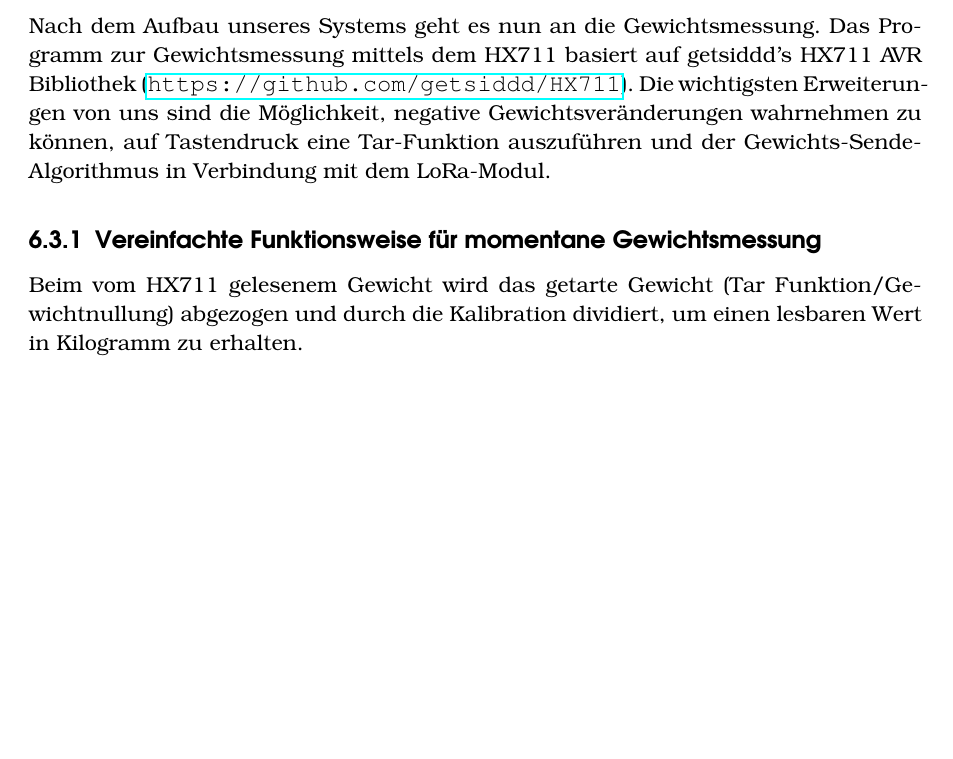
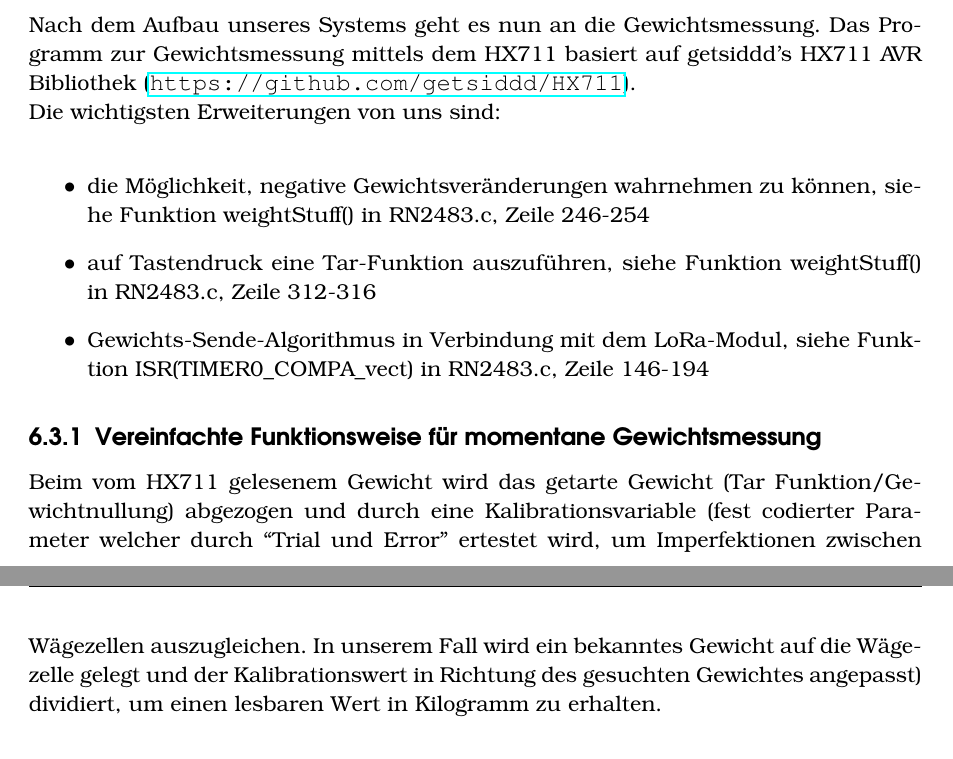
Before and after one commit to Sincap80/LoRa-Messnetzwerk, a LaTeX document (Dokumentation.tex): part of page 25 of 55 before the commit and two parts of pages 25 and 26 of 56 after it, the two joined at a grey line, cut so that both start at the same text, the shorter picture padded with empty space. Compiled offline with pdfLaTeX.

Commit message:
Added more changes to chapter 6 Gewichtsmessung

```diff
--- a/Dokumentation.tex
+++ b/Dokumentation.tex
@@ -237,9 +237,15 @@ Die rechte Seite des HX711 wird wie folgt angeschlossen:
     \label{fig:waegezelle-adc}
 \end{figure}
 \section{Programmlogik unseres Microchips}
-Nach dem Aufbau unseres Systems geht es nun an die Gewichtsmessung. Das Programm zur Gewichtsmessung mittels dem HX711 basiert auf getsiddd's HX711 AVR Bibliothek (\url{https://github.com/getsiddd/HX711}). Die wichtigsten Erweiterungen von uns sind die Möglichkeit, negative Gewichtsveränderungen wahrnehmen zu können, auf Tastendruck eine Tar-Funktion auszuführen und der Gewichts-Sende-Algorithmus in Verbindung mit dem LoRa-Modul.
+Nach dem Aufbau unseres Systems geht es nun an die Gewichtsmessung. Das Programm zur Gewichtsmessung mittels dem HX711 basiert auf getsiddd's HX711 AVR Bibliothek (\url{https://github.com/getsiddd/HX711}).\\
+Die wichtigsten Erweiterungen von uns sind:\\
+\begin{itemize}
+    \item die Möglichkeit, negative Gewichtsveränderungen wahrnehmen zu können, siehe Funktion weightStuff() in RN2483.c, Zeile 246-254
+    \item auf Tastendruck eine Tar-Funktion auszuführen, siehe Funktion weightStuff() in RN2483.c, Zeile 312-316
+    \item Gewichts-Sende-Algorithmus in Verbindung mit dem LoRa-Modul, siehe Funktion ISR(TIMER0\_COMPA\_vect) in RN2483.c, Zeile 146-194
+\end{itemize}
 \subsection{Vereinfachte Funktionsweise für momentane Gewichtsmessung}
-Beim vom HX711 gelesenem Gewicht wird das getarte Gewicht (Tar Funktion/Gewichtnullung) abgezogen und durch die Kalibration dividiert, um einen lesbaren Wert in Kilogramm zu erhalten.
+Beim vom HX711 gelesenem Gewicht wird das getarte Gewicht (Tar Funktion/Gewichtnullung) abgezogen und durch eine Kalibrationsvariable (fest codierter Parameter welcher durch ``Trial und Error'' ertestet wird, um Imperfektionen zwischen Wägezellen auszugleichen. In unserem Fall wird ein bekanntes Gewicht auf die Wägezelle gelegt und der Kalibrationswert in Richtung des gesuchten Gewichtes angepasst) dividiert, um einen lesbaren Wert in Kilogramm zu erhalten.
 \subsection{Algorithmus für Rausch- und Driftunterdrückung}
 Das Differenzgewicht von der letzten und der momentanen Gewichtsmessung wird mit einer vorher gewählten Veränderungsrate verglichen. Wenn das Differenzgewicht höher als die gewählte Veränderungsrate ist, wird der momentan gemessene Wert verwendet und angezeigt, im anderen Fall wird der Wert verworfen, weil er vermutlich durch Rauschen oder Drift verursacht wurde.\\
 Der Veränderungswert gibt auch die kleinstmögliche messbare Veränderung an. Am Beispiel unseres Projektes könnte bei einem Veränderungswert von ca. 5g, jemand mit einem Strohhalm Flüssigkeit aus dem Behältnis saugen, ohne dass das Programm die Gewichtsveränderung wahrnimmt.
```
Also changed, not shown: Dokumentation.tex (2 more changed lines), 7 other files.
